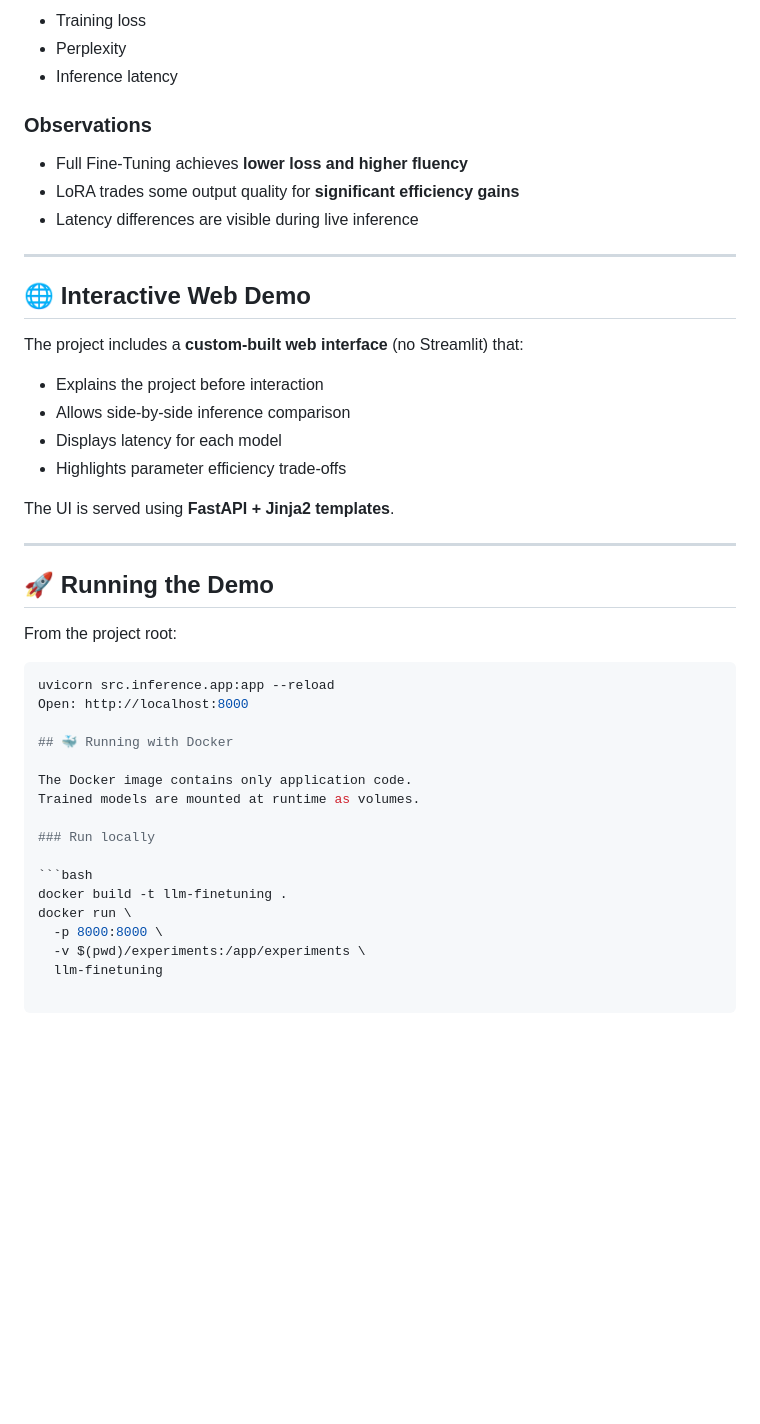
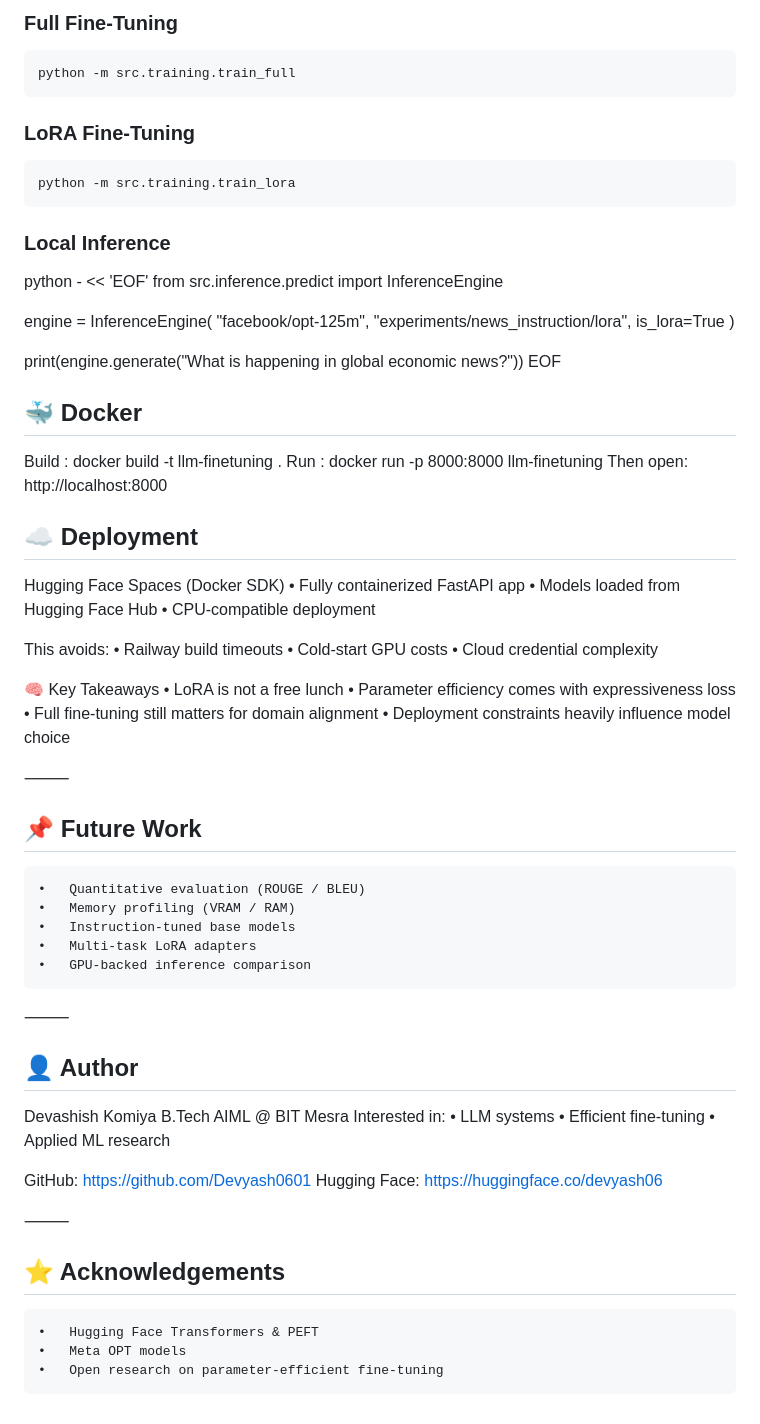
Before and after one commit to Devyash0601/llm-finetuning-tradeoffs, a Markdown page: README.md, the part around one of its changes. GitHub-like rendering; blank space fills up the shorter version.

````diff
--- a/README.md
+++ b/README.md
@@ -84,46 +86,76 @@ Both models are trained on the **same data split** to ensure a fair comparison.
 
-- Training loss
-- Perplexity
-- Inference latency
+### Full Fine-Tuning
+```bash
+python -m src.training.train_full
+```
+### LoRA Fine-Tuning
+```bash
+python -m src.training.train_lora
+```
 
-### Observations
-- Full Fine-Tuning achieves **lower loss and higher fluency**
-- LoRA trades some output quality for **significant efficiency gains**
-- Latency differences are visible during live inference
+### Local Inference
+python - << 'EOF'
+from src.inference.predict import InferenceEngine
 
----
+engine = InferenceEngine(
+    "facebook/opt-125m",
+    "experiments/news_instruction/lora",
+    is_lora=True
+)
 
-## 🌐 Interactive Web Demo
+print(engine.generate("What is happening in global economic news?"))
+EOF
 
-The project includes a **custom-built web interface** (no Streamlit) that:
+## 🐳 Docker
+Build : docker build -t llm-finetuning .
+Run : docker run -p 8000:8000 llm-finetuning
+Then open:
+http://localhost:8000
 
-- Explains the project before interaction
-- Allows side-by-side inference comparison
-- Displays latency for each model
-- Highlights parameter efficiency trade-offs
+## ☁️ Deployment
 
-The UI is served using **FastAPI + Jinja2 templates**.
+Hugging Face Spaces (Docker SDK)
+	•	Fully containerized FastAPI app
+	•	Models loaded from Hugging Face Hub
+	•	CPU-compatible deployment
 
----
+This avoids:
+	•	Railway build timeouts
+	•	Cold-start GPU costs
+	•	Cloud credential complexity
 
-## 🚀 Running the Demo
+🧠 Key Takeaways
+	•	LoRA is not a free lunch
+	•	Parameter efficiency comes with expressiveness loss
+	•	Full fine-tuning still matters for domain alignment
+	•	Deployment constraints heavily influence model choice
 
-From the project root:
+⸻
 
-```bash
-uvicorn src.inference.app:app --reload
-Open: http://localhost:8000
+## 📌 Future Work
+	•	Quantitative evaluation (ROUGE / BLEU)
+	•	Memory profiling (VRAM / RAM)
+	•	Instruction-tuned base models
+	•	Multi-task LoRA adapters
+	•	GPU-backed inference comparison
 
-## 🐳 Running with Docker
+⸻
 
-The Docker image contains only application code.
-Trained models are mounted at runtime as volumes.
+## 👤 Author
 
-### Run locally
+Devashish Komiya
+B.Tech AIML @ BIT Mesra
+Interested in:
+	•	LLM systems
+	•	Efficient fine-tuning
+	•	Applied ML research
 
-```bash
-docker build -t llm-finetuning .
-docker run \
-  -p 8000:8000 \
-  -v $(pwd)/experiments:/app/experiments \
-  llm-finetuning
+GitHub: https://github.com/Devyash0601
+Hugging Face: https://huggingface.co/devyash06
+
+⸻
+
+## ⭐ Acknowledgements
+	•	Hugging Face Transformers & PEFT
+	•	Meta OPT models
+	•	Open research on parameter-efficient fine-tuning
````
Also changed, not shown: other parts of README.md (+55 -53 lines).
